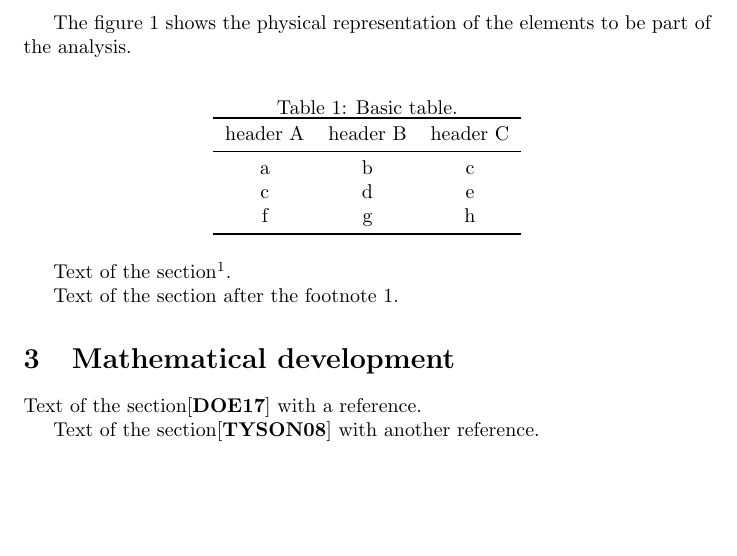
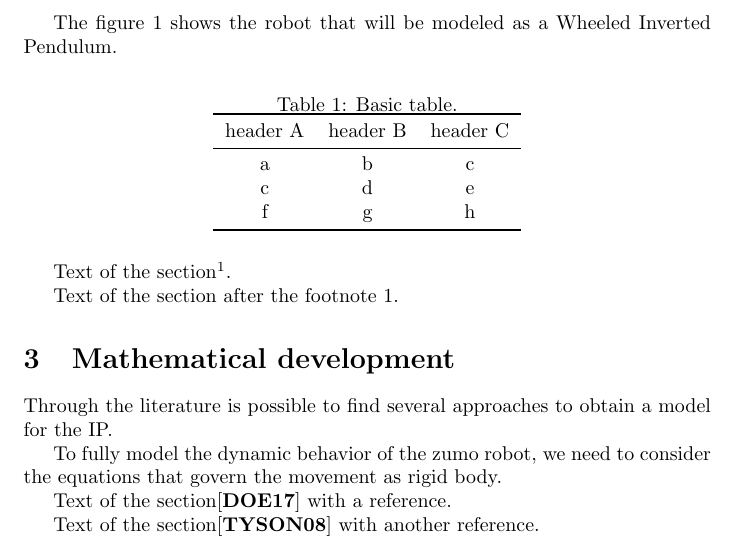
Before and after one commit to JavierReyes945/zumobot, a LaTeX document (tex/report.tex): part of page 4 of 6, cut at the place of the change, the shorter picture padded with empty space. Compiled offline with pdfLaTeX.

Commit message:
Start of mathematical section. Not finished

```diff
--- a/tex/report.tex
+++ b/tex/report.tex
@@ -38,7 +38,7 @@ An inverted pendulum can be represented as a cart moving on an horizontal axis,
 	\label{fig:sup-zumo}
 \end{figure}
 
-The figure \ref{fig:sup-zumo} shows the physical representation of the elements to be part of the analysis.
+The figure \ref{fig:sup-zumo} shows the robot that will be modeled as a Wheeled Inverted Pendulum.
 
 \begin{table}[h!]
 	\centering
@@ -67,6 +67,10 @@ Text of the section after the footnote \ref{fn1}.
 
 \section{Mathematical development}
 
+Through the literature is possible to find several approaches to obtain a model for the IP.
+
+To fully model the dynamic behavior of the zumo robot, we need to consider the equations that govern the movement as rigid body.
+
 Text of the section\cite{DOE17} with a reference.
 
 Text of the section\cite{TYSON08} with another reference.
```
